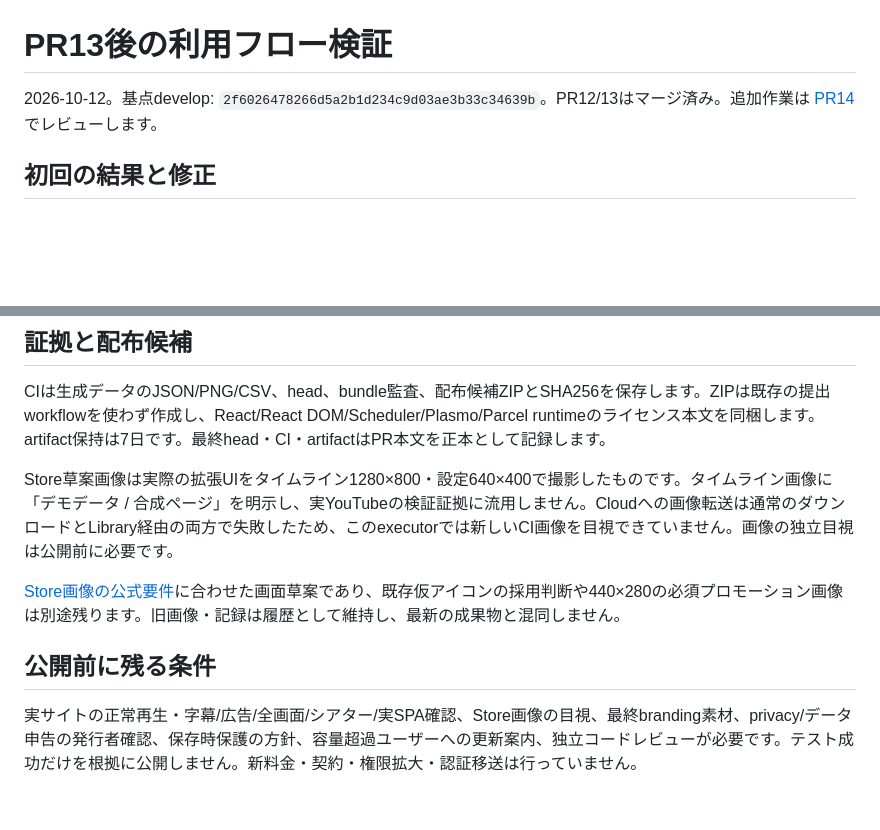
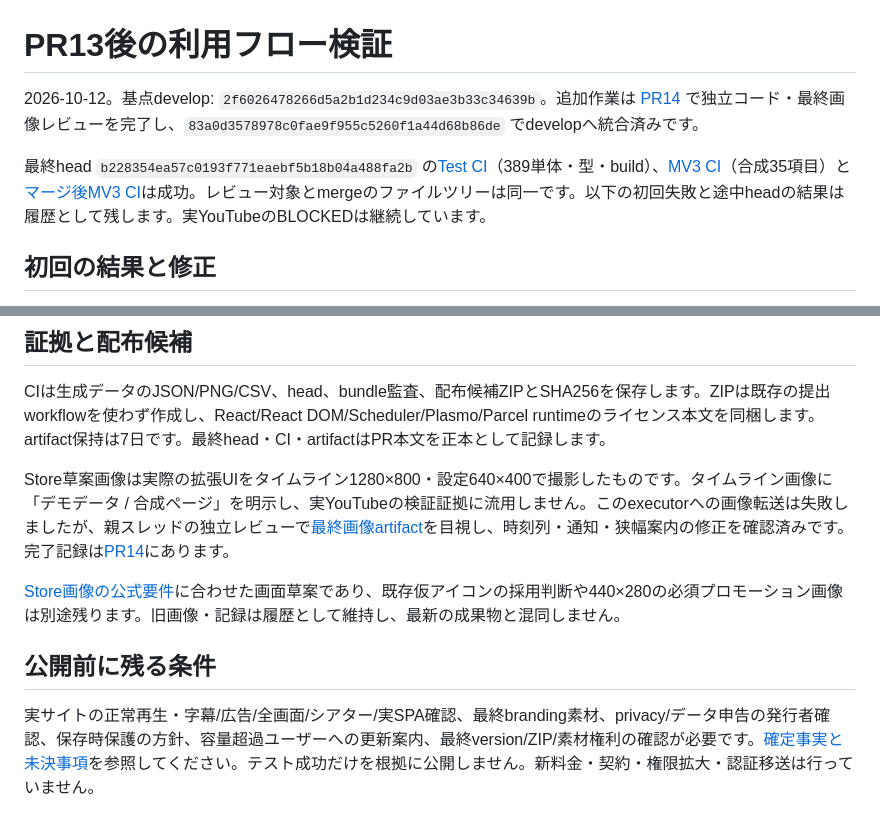
Before and after one commit to Kou-ISK/YouCoder, a Markdown page: docs/release-flow-verification.md, 2 parts joined by grey strips. GitHub-like rendering; blank space fills up the shorter version.

```diff
--- a/docs/release-flow-verification.md
+++ b/docs/release-flow-verification.md
@@ -1,6 +1,8 @@
 # PR13後の利用フロー検証
 
-2026-10-12。基点develop: `2f6026478266d5a2b1d234c9d03ae3b33c34639b`。PR12/13はマージ済み。追加作業は [PR14](https://github.com/Kou-ISK/YouCoder/pull/14) でレビューします。
+2026-10-12。基点develop: `2f6026478266d5a2b1d234c9d03ae3b33c34639b`。追加作業は [PR14](https://github.com/Kou-ISK/YouCoder/pull/14) で独立コード・最終画像レビューを完了し、`83a0d3578978c0fae9f955c5260f1a44d68b86de` でdevelopへ統合済みです。
+
+最終head `b228354ea57c0193f771eaebf5b18b04a488fa2b` の[Test CI](https://github.com/Kou-ISK/YouCoder/actions/runs/38210094974)（389単体・型・build）、[MV3 CI](https://github.com/Kou-ISK/YouCoder/actions/runs/38210094906)（合成35項目）と[マージ後MV3 CI](https://github.com/Kou-ISK/YouCoder/actions/runs/38210608262)は成功。レビュー対象とmergeのファイルツリーは同一です。以下の初回失敗と途中headの結果は履歴として残します。実YouTubeのBLOCKEDは継続しています。
 
 ## 初回の結果と修正
 
@@ -35,10 +37,10 @@
 
 CIは生成データのJSON/PNG/CSV、head、bundle監査、配布候補ZIPとSHA256を保存します。ZIPは既存の提出workflowを使わず作成し、React/React DOM/Scheduler/Plasmo/Parcel runtimeのライセンス本文を同梱します。artifact保持は7日です。最終head・CI・artifactはPR本文を正本として記録します。
 
-Store草案画像は実際の拡張UIをタイムライン1280×800・設定640×400で撮影したものです。タイムライン画像に「デモデータ / 合成ページ」を明示し、実YouTubeの検証証拠に流用しません。Cloudへの画像転送は通常のダウンロードとLibrary経由の両方で失敗したため、このexecutorでは新しいCI画像を目視できていません。画像の独立目視は公開前に必要です。
+Store草案画像は実際の拡張UIをタイムライン1280×800・設定640×400で撮影したものです。タイムライン画像に「デモデータ / 合成ページ」を明示し、実YouTubeの検証証拠に流用しません。このexecutorへの画像転送は失敗しましたが、親スレッドの独立レビューで[最終画像artifact](https://github.com/Kou-ISK/YouCoder/actions/runs/38210094906/artifacts/11729072739)を目視し、時刻列・通知・狭幅案内の修正を確認済みです。完了記録は[PR14](https://github.com/Kou-ISK/YouCoder/pull/14)にあります。
 
 [Store画像の公式要件](https://developer.chrome.com/docs/webstore/images)に合わせた画面草案であり、既存仮アイコンの採用判断や440×280の必須プロモーション画像は別途残ります。旧画像・記録は履歴として維持し、最新の成果物と混同しません。
 
 ## 公開前に残る条件
 
-実サイトの正常再生・字幕/広告/全画面/シアター/実SPA確認、Store画像の目視、最終branding素材、privacy/データ申告の発行者確認、保存時保護の方針、容量超過ユーザーへの更新案内、独立コードレビューが必要です。テスト成功だけを根拠に公開しません。新料金・契約・権限拡大・認証移送は行っていません。
+実サイトの正常再生・字幕/広告/全画面/シアター/実SPA確認、最終branding素材、privacy/データ申告の発行者確認、保存時保護の方針、容量超過ユーザーへの更新案内、最終version/ZIP/素材権利の確認が必要です。[確定事実と未決事項](release-decisions.md)を参照してください。テスト成功だけを根拠に公開しません。新料金・契約・権限拡大・認証移送は行っていません。
```
Also changed, not shown: docs/release-checklist.md (+5 -5 lines), docs/release-decisions.md (added, +35 -0 lines).
